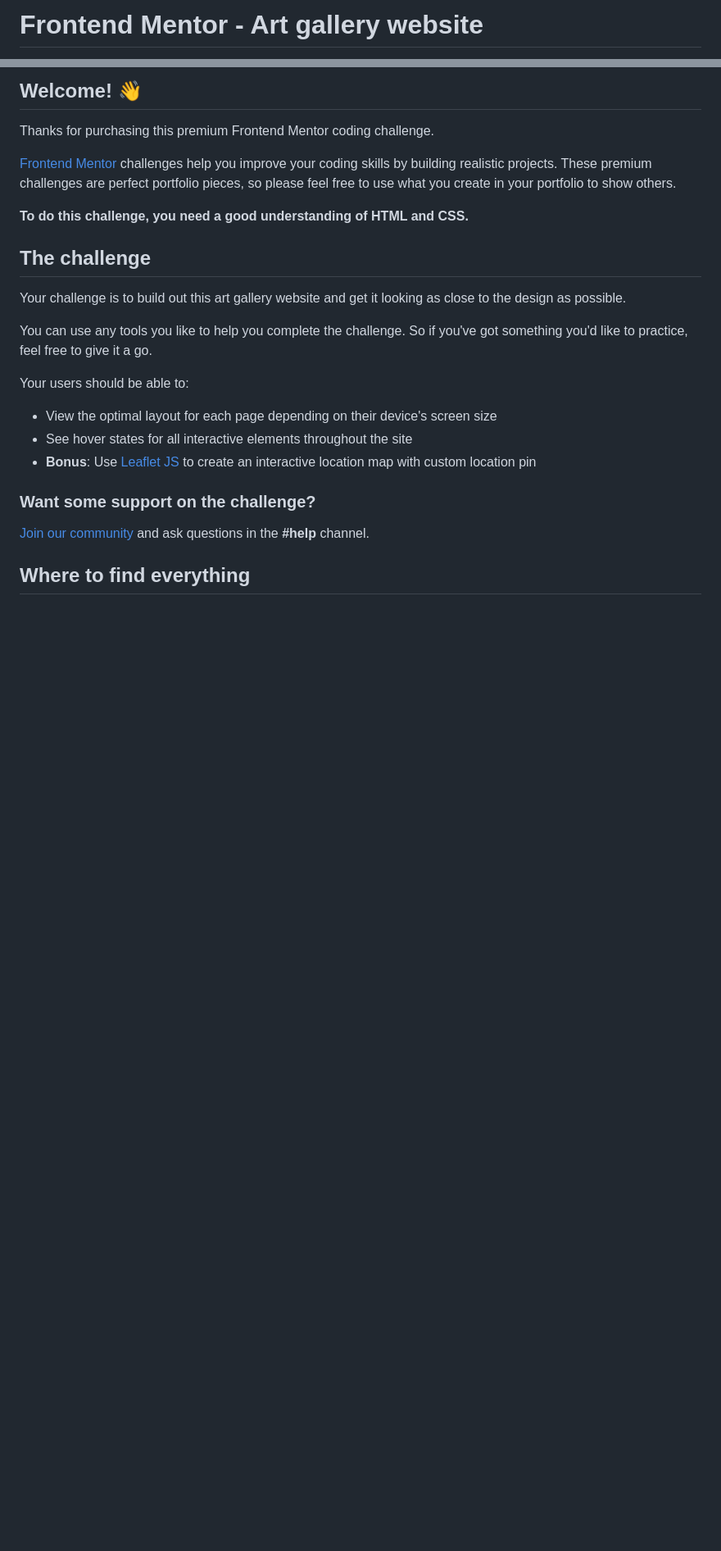
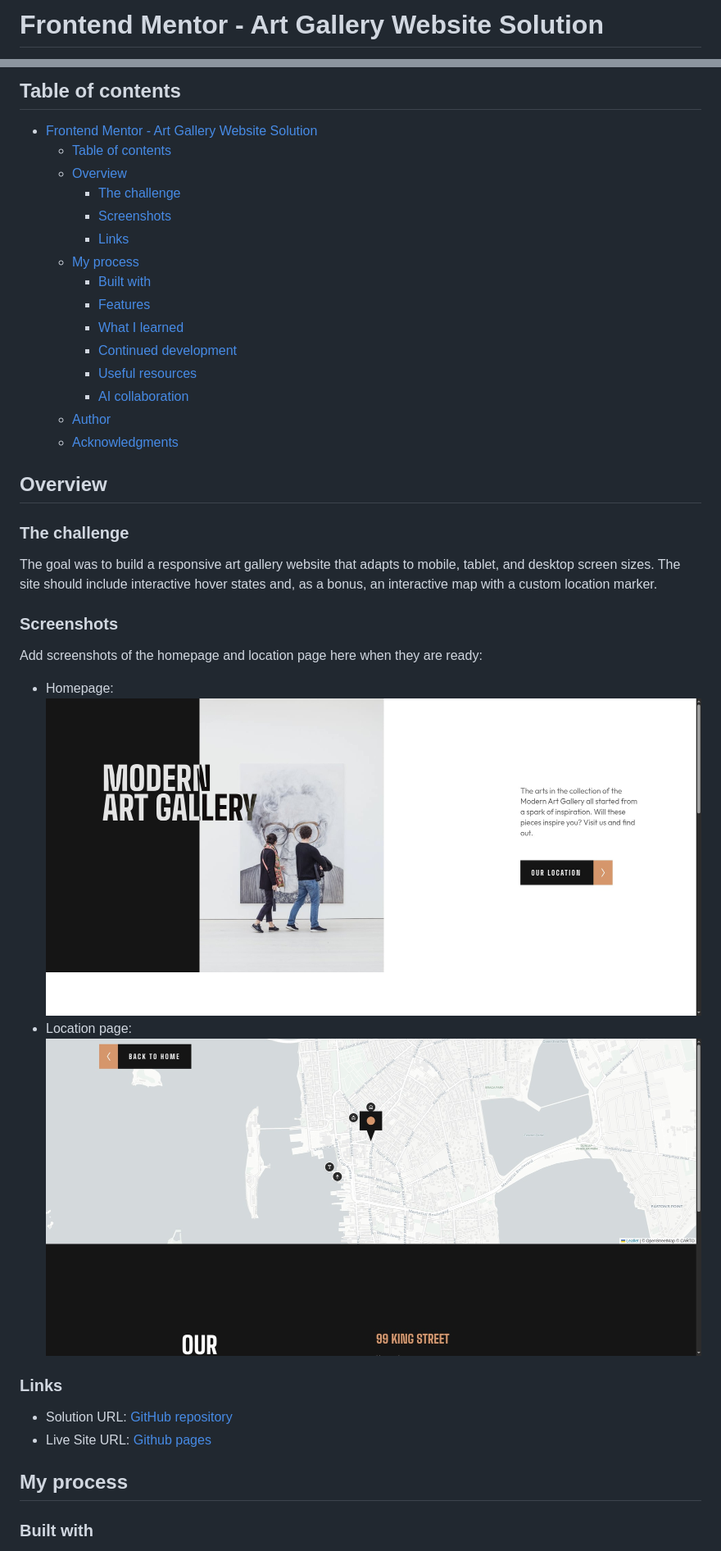
Before and after one commit to runny-life/art-gallery, a Markdown page: README.md, 2 parts joined by grey strips. Shown at 82% size. Rendered like a GitHub page; pictures changed too: home-page.png (added), location-page.png (added); blank space fills up the shorter version.

Commit message:
docs: update README.md

```diff
--- a/README.md
+++ b/README.md
@@ -1,2 +1,2 @@
-# Frontend Mentor - Art gallery website
+# Frontend Mentor - Art Gallery Website Solution
 
@@ -4,27 +4,41 @@
 
-## Welcome! 👋
+## Table of contents
 
-Thanks for purchasing this premium Frontend Mentor coding challenge.
+- [Frontend Mentor - Art Gallery Website Solution](#frontend-mentor---art-gallery-website-solution)
+  - [Table of contents](#table-of-contents)
+  - [Overview](#overview)
+    - [The challenge](#the-challenge)
+    - [Screenshots](#screenshots)
+    - [Links](#links)
+  - [My process](#my-process)
+    - [Built with](#built-with)
+    - [Features](#features)
+    - [What I learned](#what-i-learned)
+    - [Continued development](#continued-development)
+    - [Useful resources](#useful-resources)
+    - [AI collaboration](#ai-collaboration)
+  - [Author](#author)
+  - [Acknowledgments](#acknowledgments)
 
-[Frontend Mentor](https://www.frontendmentor.io) challenges help you improve your coding skills by building realistic projects. These premium challenges are perfect portfolio pieces, so please feel free to use what you create in your portfolio to show others.
+## Overview
 
-**To do this challenge, you need a good understanding of HTML and CSS.**
+### The challenge
 
-## The challenge
+The goal was to build a responsive art gallery website that adapts to mobile, tablet, and desktop screen sizes. The site should include interactive hover states and, as a bonus, an interactive map with a custom location marker.
 
-Your challenge is to build out this art gallery website and get it looking as close to the design as possible.
+### Screenshots
 
-You can use any tools you like to help you complete the challenge. So if you've got something you'd like to practice, feel free to give it a go.
+Add screenshots of the homepage and location page here when they are ready:
 
-Your users should be able to:
+- Homepage: ![Screenshot home page](home-page.png)
+- Location page: ![Screenshot location page](location-page.png)
 
-- View the optimal layout for each page depending on their device's screen size
-- See hover states for all interactive elements throughout the site
-- **Bonus**: Use [Leaflet JS](https://leafletjs.com/) to create an interactive location map with custom location pin
+### Links
 
-### Want some support on the challenge?
+- Solution URL: [GitHub repository](https://github.com/runny-life/art-gallery)
+- Live Site URL: [Github pages](https://runny-life.github.io/art-gallery/)
 
-[Join our community](https://www.frontendmentor.io/community) and ask questions in the **#help** channel.
+## My process
 
-## Where to find everything
+### Built with
 
```
Also changed, not shown: other parts of README.md (+72 -53 lines), README-template.md (deleted, +0 -123 lines), cahllenge.md (added, +102 -0 lines), image.png (added), 4 other files.
